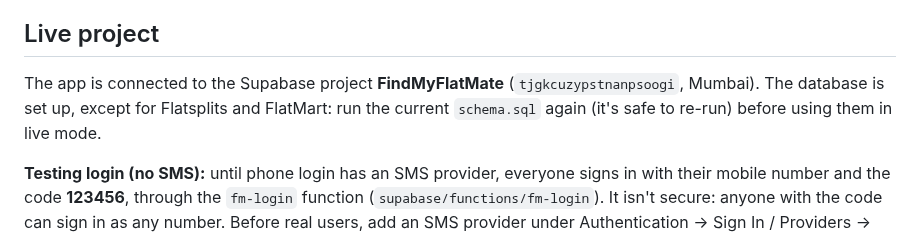
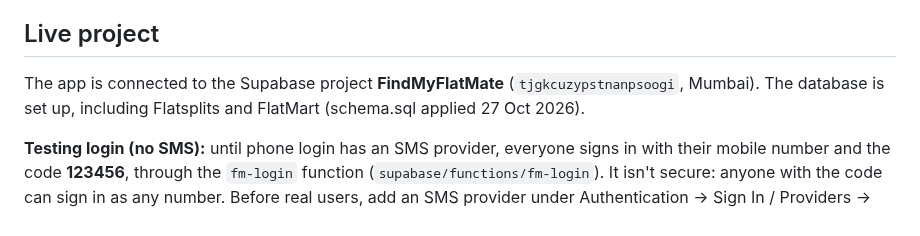
Before and after one commit to kamalmotiani1989-cmd/NavigateMe, a Markdown page: flatmates/README.md, the part around the change. Rendered like a GitHub page.

Commit message:
README: live database now has Flatsplits and FlatMart
Co-Authored-By: Claude Opus 5.5 <noreply@anthropic.com>
Claude-Session: https://claude.ai/code/session_01BfsoQSAi9q6noMXuTo6Zed

```diff
--- a/flatmates/README.md
+++ b/flatmates/README.md
@@ -231,8 +231,7 @@ Phones with the testing build must uninstall it once before installing the prope
 ## Live project
 
 The app is connected to the Supabase project **FindMyFlatMate** (`tjgkcuzypstnanpsoogi`, Mumbai).
-The database is set up, except for Flatsplits and FlatMart: run the current `schema.sql` again
-(it's safe to re-run) before using them in live mode.
+The database is set up, including Flatsplits and FlatMart (schema.sql applied 27 Oct 2026).
 
 **Testing login (no SMS):** until phone login has an SMS provider, everyone signs in with their mobile
 number and the code **123456**, through the `fm-login` function (`supabase/functions/fm-login`). It
```
